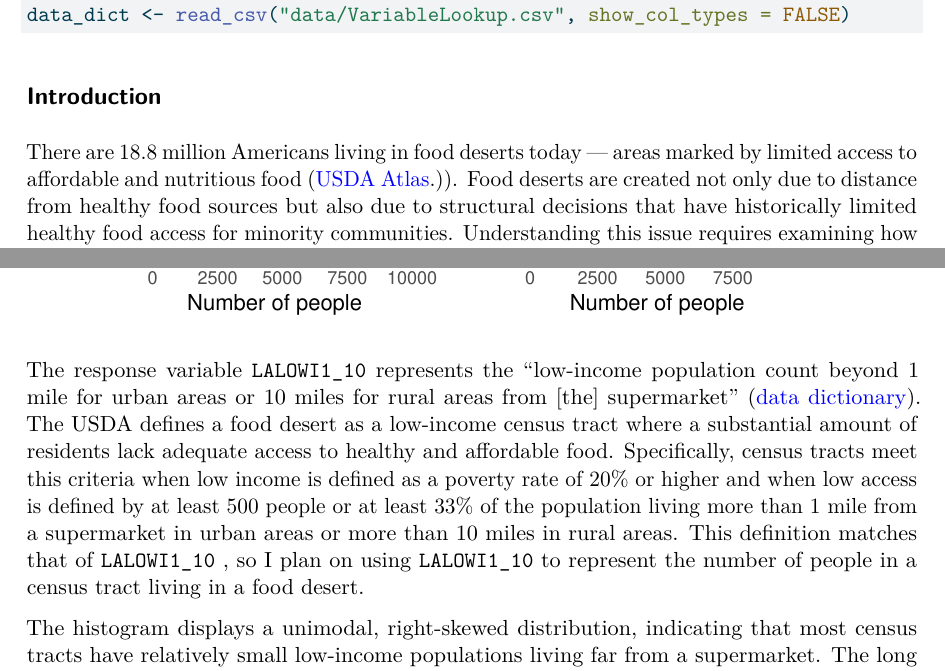
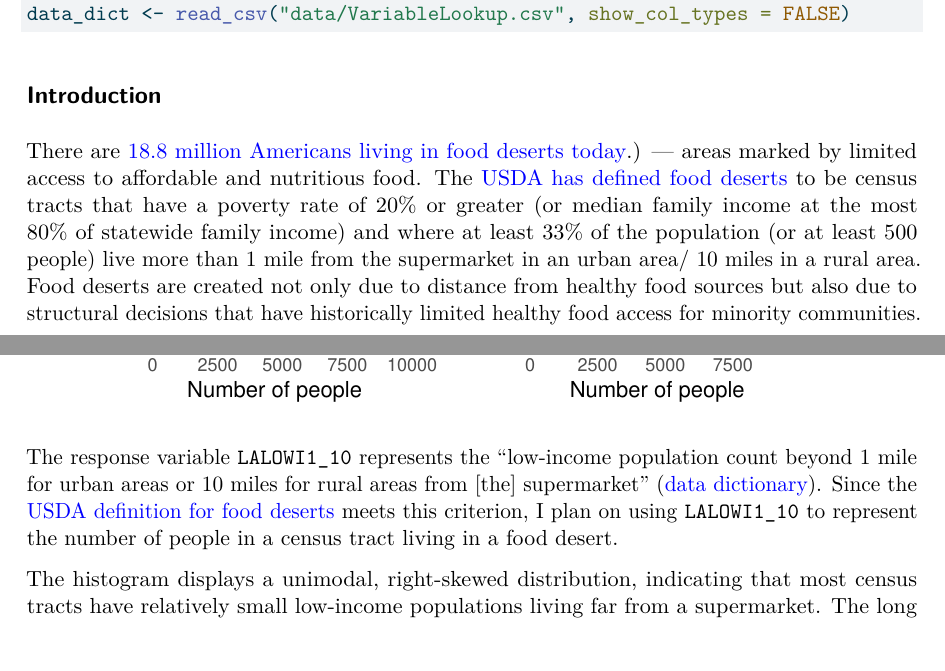
Before and after one commit to milidshah/food-access-nc, a Quarto document (proposal.qmd): two parts of pages 1 and 5 of 6, joined at a grey line, cut so that both start at the same text. The pictures show the output file proposal.pdf that the author committed with the source.

Commit message:
officially submitting

````diff
--- a/proposal.qmd
+++ b/proposal.qmd
@@ -40,7 +40,7 @@ data_dict <- read_csv("data/VariableLookup.csv", show_col_types = FALSE)
 
 ## Introduction
 
-There are 18.8 million Americans living in food deserts today — areas marked by limited access to affordable and nutritious food ([USDA Atlas](https://www.ers.usda.gov/data-products/food-access-research-atlas/documentation#:~:text=This%20measure%20shows%20that%20an%20estimated%2018.8%20million%20people%2C%20or%206.1%20percent%20of%20the%20U.S.%20population%2C%20live%20in%20low%2Dincome%20and%20low%20access%20tracts%20and%20are%20more%20than%201%20mile%20or%2010%20miles%20from%20a%20supermarket).)). Food deserts are created not only due to distance from healthy food sources but also due to structural decisions that have historically limited healthy food access for minority communities. Understanding this issue requires examining how redlining policies institutionalized neighborhood disinvestment, disproportionately exposing low-income and [minority communities to less healthy food environments](https://www.theatlantic.com/ideas/archive/2024/12/food-deserts-robinson-patman/680765/). These disparities carry serious consequences: food deserts are linked to worse health outcomes, including [shorter life expectancy](https://pressroom.cancer.org/releases?item=1237,) and a higher risk for [adverse cardiovascular events](https://pmc.ncbi.nlm.nih.gov/articles/PMC6405658/).). Given these health risks and the disproportionate racial impact of food deserts, it is critical to evaluate what factors contribute to their persistence and how current policy can work toward reversing years of racial residential segregation.
+There are [18.8 million Americans living in food deserts today](https://www.ers.usda.gov/data-products/food-access-research-atlas/documentation#:~:text=This%20measure%20shows%20that%20an%20estimated%2018.8%20million%20people%2C%20or%206.1%20percent%20of%20the%20U.S.%20population%2C%20live%20in%20low%2Dincome%20and%20low%20access%20tracts%20and%20are%20more%20than%201%20mile%20or%2010%20miles%20from%20a%20supermarket).) — areas marked by limited access to affordable and nutritious food. The [USDA has defined food deserts](https://www.ers.usda.gov/amber-waves/2011/december/data-feature-mapping-food-deserts-in-the-u-s#:~:text=ERS's%20Food%20Desert%20Locator%20is,are%20defined%20as%20food%20deserts.) to be census tracts that have a poverty rate of 20% or greater (or median family income at the most 80% of statewide family income) and where at least 33% of the population (or at least 500 people) live more than 1 mile from the supermarket in an urban area/ 10 miles in a rural area. Food deserts are created not only due to distance from healthy food sources but also due to structural decisions that have historically limited healthy food access for minority communities. Understanding this issue requires examining how redlining policies institutionalized neighborhood disinvestment, disproportionately exposing low-income and [minority communities to less healthy food environments](https://www.theatlantic.com/ideas/archive/2024/12/food-deserts-robinson-patman/680765/). These disparities carry serious consequences: food deserts are linked to worse health outcomes, including [shorter life expectancy](https://pressroom.cancer.org/releases?item=1237,) and a higher risk for [adverse cardiovascular events](https://pmc.ncbi.nlm.nih.gov/articles/PMC6405658/).). Given these health risks and the disproportionate racial impact of food deserts, it is critical to evaluate what factors contribute to their persistence and how current policy can work toward reversing years of racial residential segregation.
 
 This issue is particularly relevant to us as Duke students, as [9 of the top 10 states with the greatest share of residents living in food deserts are in the South](https://www.ers.usda.gov/data-products/food-access-research-atlas/state-level-estimates-of-low-income-and-low-access-populations). This proximity makes understanding the structural drivers of food deserts a matter of community concern. Thus, I seek to answer the following question: in what ways do the poverty rate of a census tract, the number of households receiving SNAP benefits, the number of households without a vehicle, and urban/rural classification influence how many low-income people in a census tract live in a low food access area?
 
@@ -100,7 +100,7 @@ plots + plot_annotation(
 )
 ```
 
-The response variable `LALOWI1_10` represents the "low-income population count beyond 1 mile for urban areas or 10 miles for rural areas from \[the\] supermarket" ([data dictionary](data/README.md)). The USDA defines a food desert as a low-income census tract where a substantial amount of residents lack adequate access to healthy and affordable food. Specifically, census tracts meet this criteria when low income is defined as a poverty rate of 20% or higher and when low access is defined by at least 500 people or at least 33% of the population living more than 1 mile from a supermarket in urban areas or more than 10 miles in rural areas. This definition matches that of `LALOWI1_10` , so I plan on using `LALOWI1_10` to represent the number of people in a census tract living in a food desert.
+The response variable `LALOWI1_10` represents the "low-income population count beyond 1 mile for urban areas or 10 miles for rural areas from \[the\] supermarket" ([data dictionary](data/README.md)). Since the [USDA definition for food deserts](https://hub.jhu.edu/magazine/2014/spring/racial-food-deserts/) meets this criterion, I plan on using `LALOWI1_10` to represent the number of people in a census tract living in a food desert.
 
 The histogram displays a unimodal, right-skewed distribution, indicating that most census tracts have relatively small low-income populations living far from a supermarket. The long right tail suggests that while a small number of tracts have very high counts, the majority are concentrated at lower values. Due to the skew, the mean is not an accurate indicator of the center of the distribution. Thus, the median of 228 suggests that in a typical census tract, about 228 low-income residents live beyond 1 mile (urban) or 10 miles (rural) from a supermarket. The spread of the data is about 556 and most of the data (middle 50%) is between 49 people and 605 people living in a food desert in a census tract. There is a minimum of 0 people and a maximum of 9402 people in a census tract living in a food desert. There are a couple of outliers in the data at census tracts with more than 4000 low-income people living with little access to healthy food. Though the histogram doesn't show these outliers, we can look to the density plot and the summary statistics to understand that these outliers exist outside the bins on the histogram plot.
 
````
Also changed, not shown: proposal.pdf.
